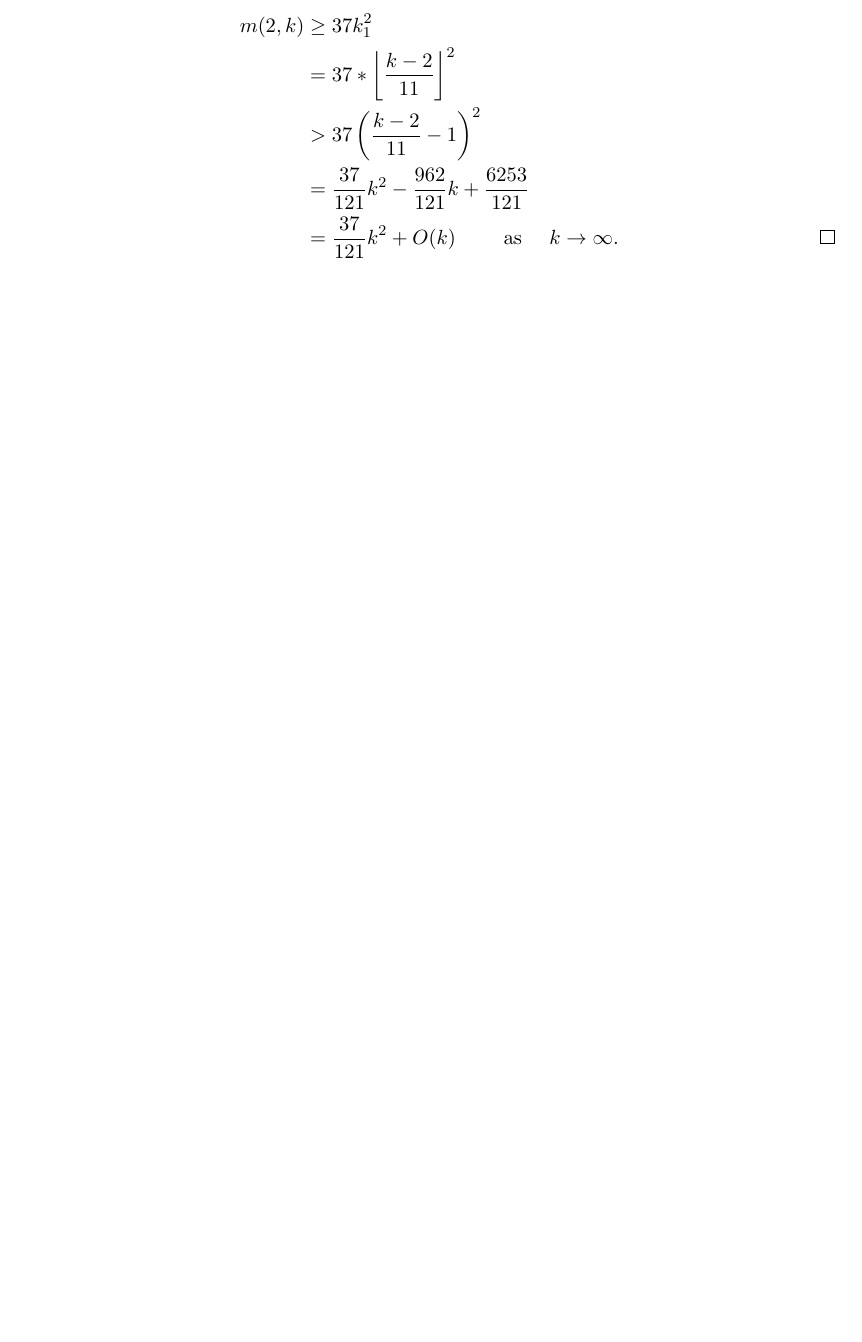
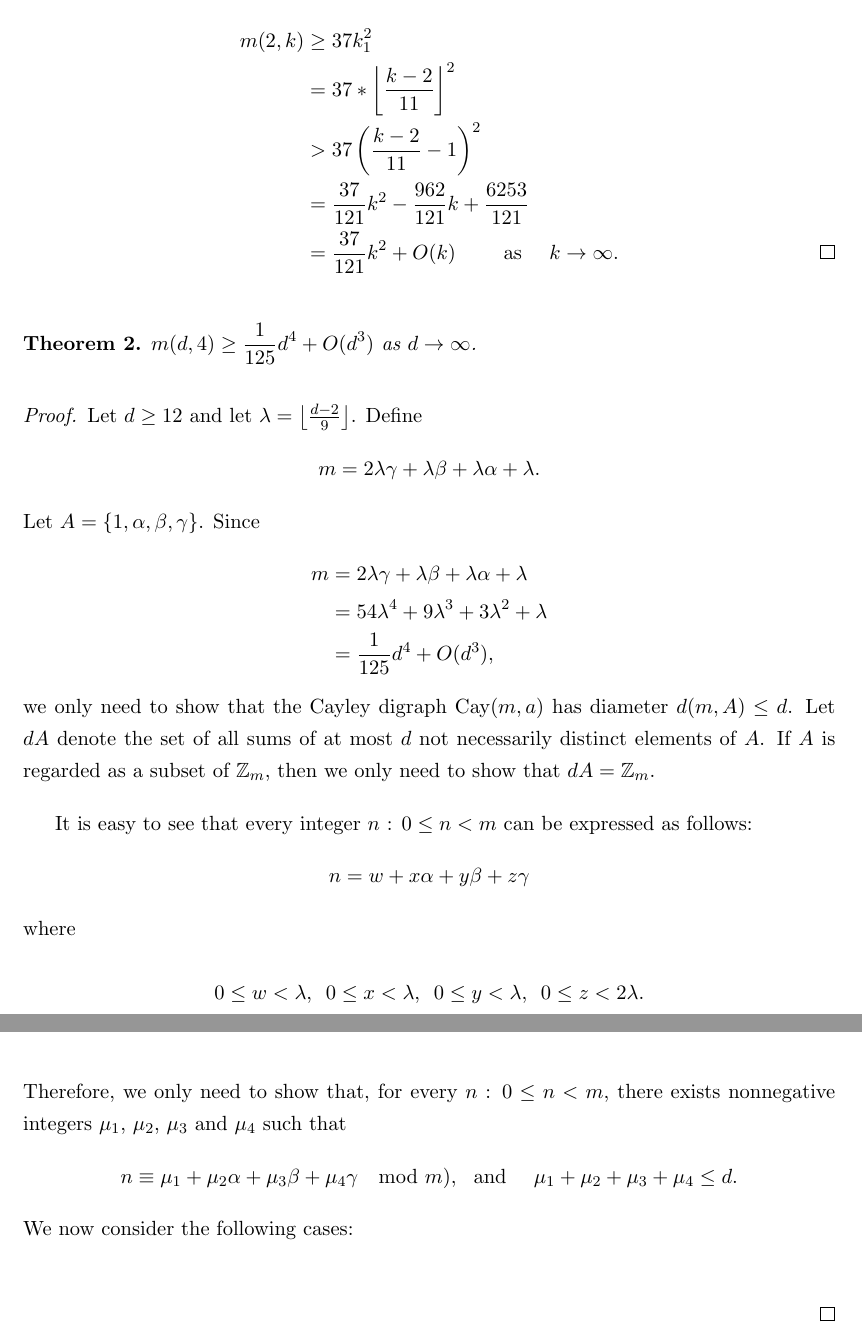
Before and after one commit to publish-perish/REU-SanMarcos, a LaTeX paper (latex/paper.tex, which reads latex/proof.tex): part of page 10 of 10 before the commit and two parts of pages 10 and 11 of 11 after it, the two joined at a grey line, cut so that both start at the same text, the shorter picture padded with empty space. Compiled offline with LaTeX, dvips and Ghostscript.

Commit message:
paper stuff

```diff
--- a/latex/proof.tex
+++ b/latex/proof.tex
@@ -129,3 +129,39 @@ m(2,k) &\geq 37k_1^2\\
 &= \frac{37}{121}k^2 + O(k)\qquad \text{ as }\quad k \to \infty. \qedhere
 \end{align*}
 \end{proof}
+\vspace{2 mm}
+
+\begin{theorem}
+$\displaystyle m(d,4) \geq \frac{1}{125}d^4 + O(d^3)$  as $ d \to \infty$.
+\end{theorem}
+
+\begin{proof}
+Let $d \geq 12$ and let $\lambda = \left \lfloor \frac{d - 2}{9} \right \rfloor$. Define
+\[
+m = 2\lambda \gamma + \lambda \beta + \lambda \alpha + \lambda.
+\]
+Let $A = \{1, \alpha, \beta, \gamma\}$. Since
+\begin{align*}
+m &= 2\lambda \gamma + \lambda \beta + \lambda \alpha + \lambda\\
+ &= 54 \lambda^4 + 9 \lambda^3 + 3 \lambda^2 + \lambda\\
+ &= \frac{1}{125} d^4 + O(d^3),
+\end{align*}
+we only need to show that the Cayley digraph Cay$(m, a)$ has diameter $d(m, A) \leq d$. Let $dA$ denote the set of all sums of at most $d$ not necessarily distinct elements of $A$. If $A$ is regarded as a subset of $\Z_m$, then we only need to show that $dA = \Z_m$.
+
+It is easy to see that every integer $n$ : $0 \leq n < m$ can be expressed as follows:
+\[
+n =  w + x\alpha + y\beta + z\gamma
+\]
+where
+\begin{center}
+$0 \leq w < \lambda$, \ $0 \leq x < \lambda$, \ $0 \leq y < \lambda$, \ $0 \leq z < 2\lambda$.
+\end{center}
+Therefore, we only need to show that, for every $n$ : $0 \leq n < m$, there exists nonnegative integers $\mu_1$, $\mu_2$, $\mu_3$ and $\mu_4$ such that
+\[
+n \equiv \mu_1 + \mu_2 \alpha + \mu_3 \beta  + \mu_4 \gamma \mod m ), \ \ \text{and }\ \ \   \mu_1 + \mu_2 + \mu_3 + \mu_4 \leq d.
+\]
+We now consider the following cases:\\
+
+
+
+\end{proof}
```
